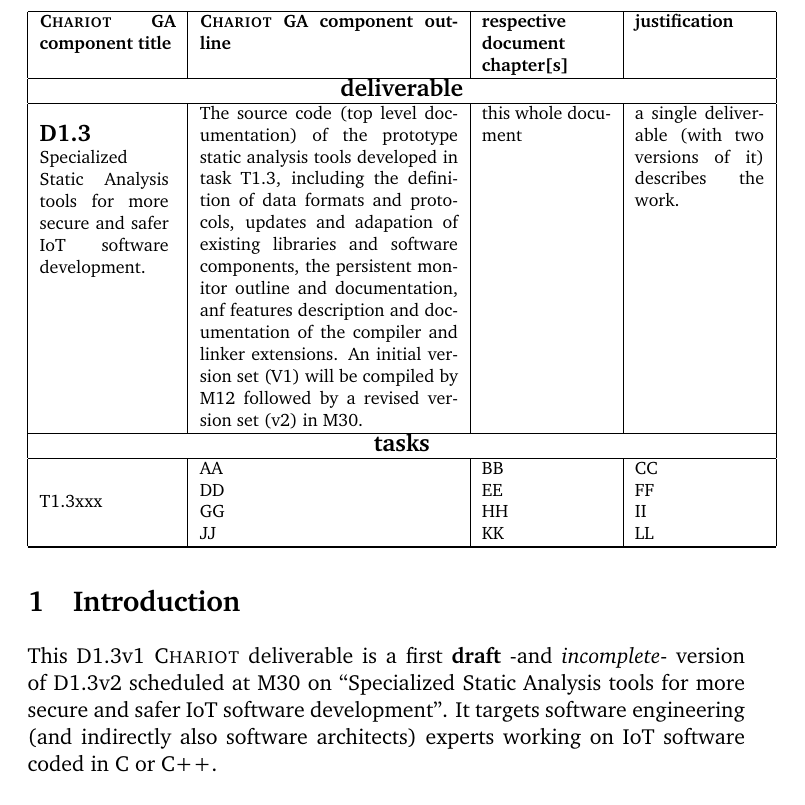
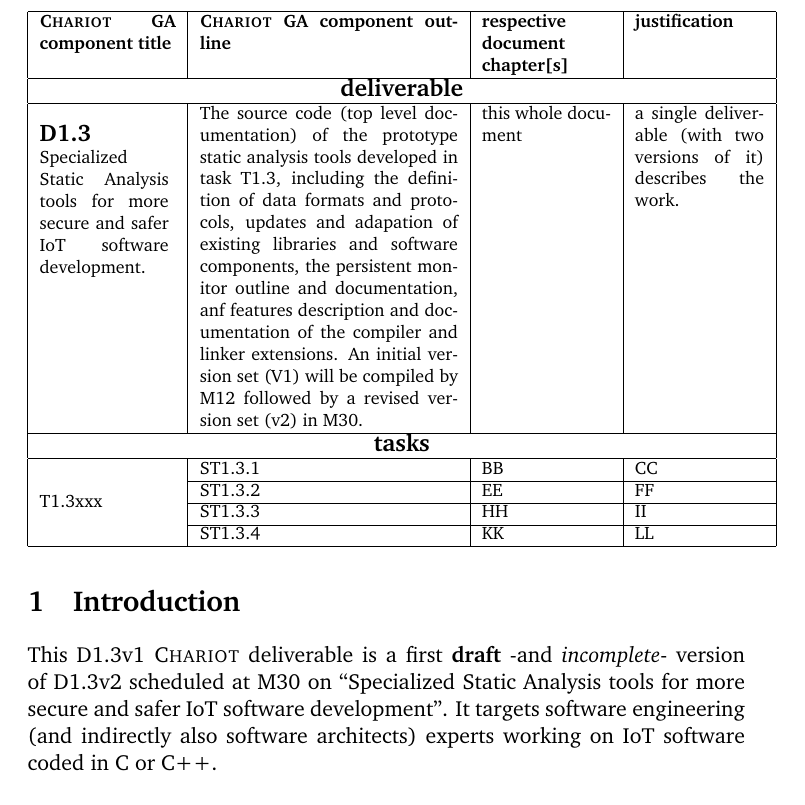
Before and after one commit to bstarynk/bismon, a LaTeX paper (doc/bismon-doc.tex, which reads doc/intro-bm.tex): part of page 6 of 47, cut so that both start at the same text. Compiled offline with pdfLaTeX; a LaTeX package or settings file that is missing is left out.

Commit message:
almost empty table 1, but with right multicol & multrow

```diff
--- a/doc/intro-bm.tex
+++ b/doc/intro-bm.tex
@@ -48,10 +48,15 @@
       \hline
       \multicolumn{4}{|c|}{{\large \textbf{tasks}}} \\
       \hline
-      \multirow{4}{*}{T1.3xxx} & AA & BB & CC \\
-      & DD & EE & FF \\
-      & GG & HH & II \\
-      & JJ & KK & LL \\
+      \multirow{4}{*}{T1.3xxx
+      }
+      & ST1.3.1 & BB & CC \\
+      \cline{2-4}
+      & ST1.3.2 & EE & FF \\
+      \cline{2-4}
+      & ST1.3.3 & HH & II \\
+      \cline{2-4}
+      & ST1.3.4 & KK & LL \\
       \hline
 %-      \multirow{4}{*}{%
 %-     \begin{minipage}[t]{0.18\textwidth}
```
Also changed, not shown: doc/intro-bm.tex (1 more changed lines).
